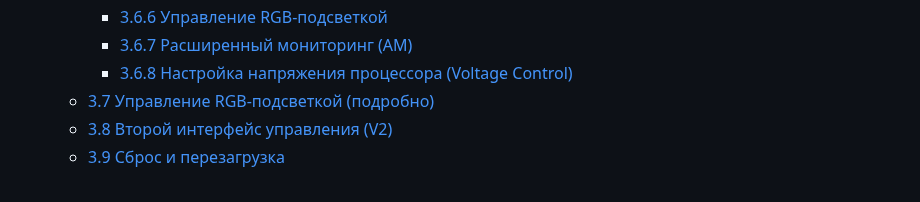
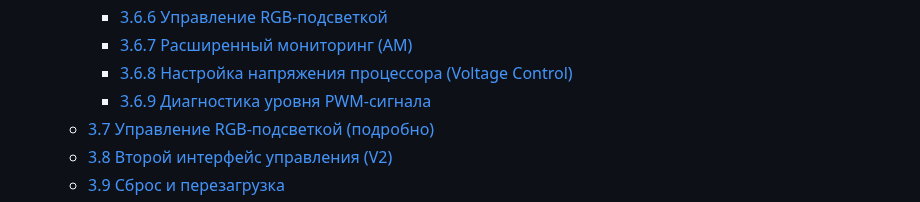
Before and after one commit to Walkaman/PS5-Smart-Cooler-guide, a Markdown page: README.md, the part around one of its changes. Drawn GitHub-style.

```diff
--- a/README.md
+++ b/README.md
@@ -42,6 +42,7 @@
     - [3.6.6 Управление RGB-подсветкой](#03-06-06)
     - [3.6.7 Расширенный мониторинг (AM)](#03-06-07)
     - [3.6.8 Настройка напряжения процессора (Voltage Control)](#03-06-08)
+    - [3.6.9 Диагностика уровня PWM-сигнала](#03-06-09)
   - [3.7 Управление RGB-подсветкой (подробно)](#03-07)
   - [3.8 Второй интерфейс управления (V2)](#03-08)
   - [3.9 Сброс и перезагрузка](#03-09)
```
Also changed, not shown: other parts of README.md (+1 -1 lines).
